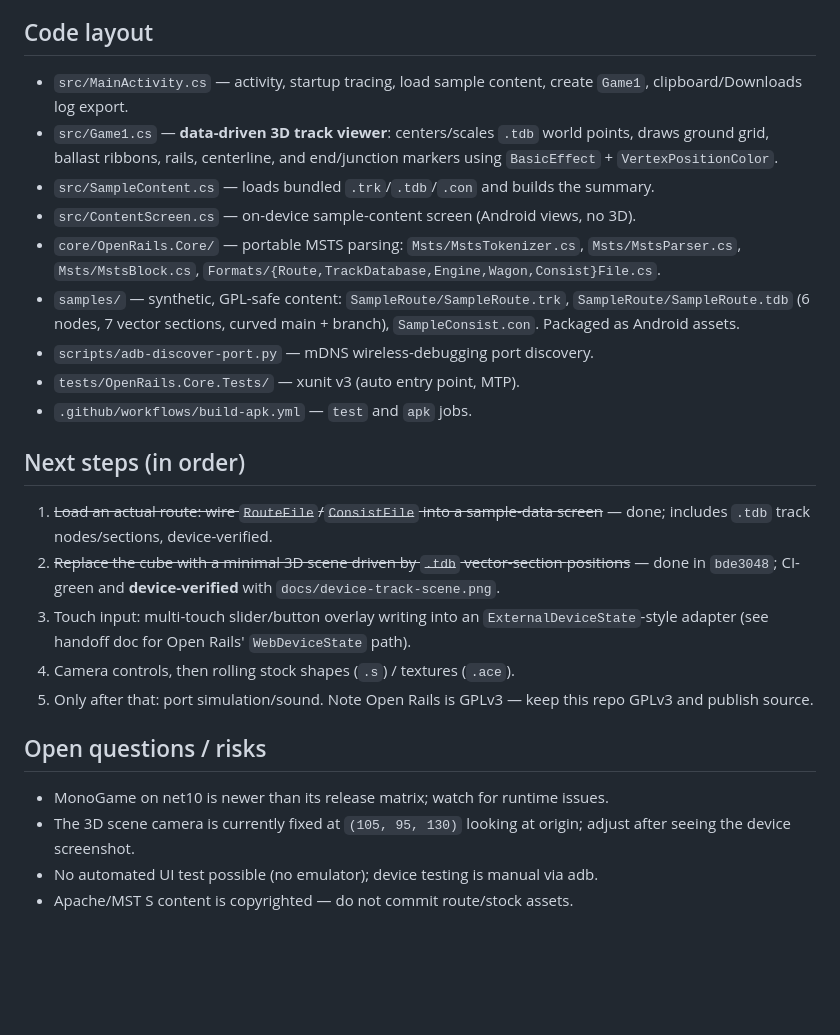
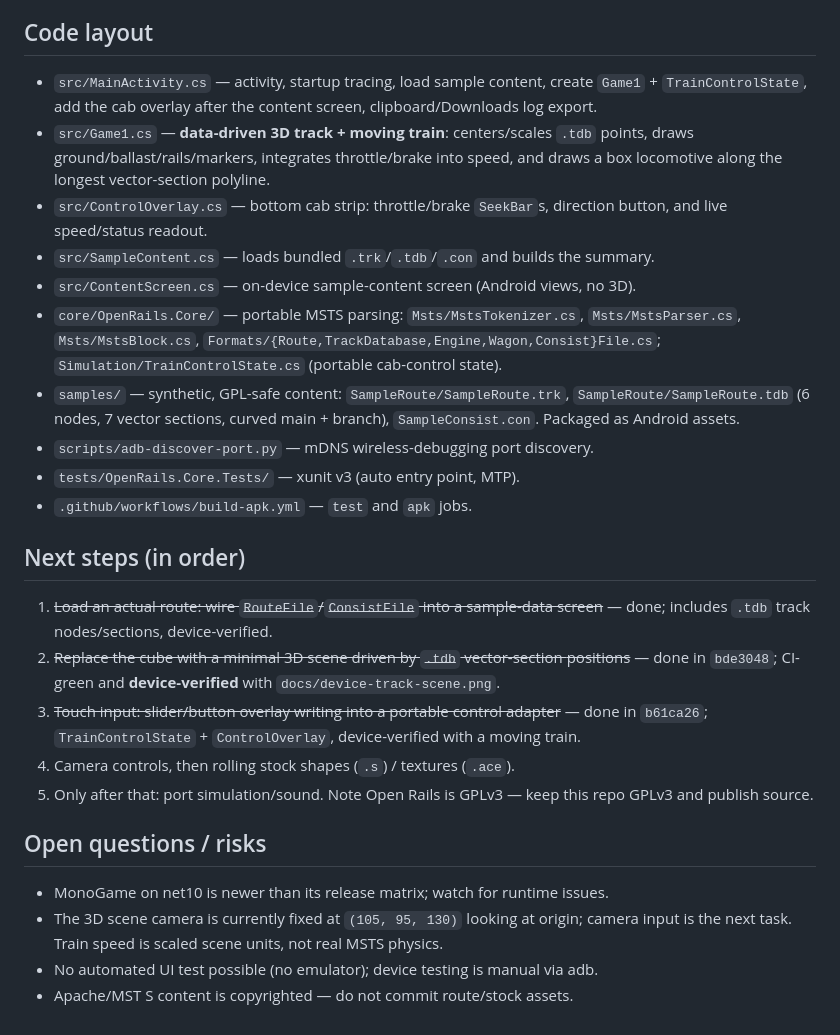
Before and after one commit to Anmol1008-2009/openrails-android, a Markdown page: docs/SESSION-STATE.md, the part around one of its changes. GitHub-like rendering; blank space fills up the shorter version.

```diff
--- a/docs/SESSION-STATE.md
+++ b/docs/SESSION-STATE.md
@@ -125,15 +126,19 @@ adb exec-out screencap -p > screen.png
 ## Code layout
 
 - `src/MainActivity.cs` — activity, startup tracing, load sample content, create
-  `Game1`, clipboard/Downloads log export.
-- `src/Game1.cs` — **data-driven 3D track viewer**: centers/scales `.tdb` world
-  points, draws ground grid, ballast ribbons, rails, centerline, and end/junction
-  markers using `BasicEffect` + `VertexPositionColor`.
+  `Game1` + `TrainControlState`, add the cab overlay after the content screen,
+  clipboard/Downloads log export.
+- `src/Game1.cs` — **data-driven 3D track + moving train**: centers/scales `.tdb`
+  points, draws ground/ballast/rails/markers, integrates throttle/brake into
+  speed, and draws a box locomotive along the longest vector-section polyline.
+- `src/ControlOverlay.cs` — bottom cab strip: throttle/brake `SeekBar`s,
+  direction button, and live speed/status readout.
 - `src/SampleContent.cs` — loads bundled `.trk`/`.tdb`/`.con` and builds the summary.
 - `src/ContentScreen.cs` — on-device sample-content screen (Android views, no 3D).
 - `core/OpenRails.Core/` — portable MSTS parsing: `Msts/MstsTokenizer.cs`,
   `Msts/MstsParser.cs`, `Msts/MstsBlock.cs`,
-  `Formats/{Route,TrackDatabase,Engine,Wagon,Consist}File.cs`.
+  `Formats/{Route,TrackDatabase,Engine,Wagon,Consist}File.cs`;
+  `Simulation/TrainControlState.cs` (portable cab-control state).
 - `samples/` — synthetic, GPL-safe content: `SampleRoute/SampleRoute.trk`,
   `SampleRoute/SampleRoute.tdb` (6 nodes, 7 vector sections, curved main +
   branch), `SampleConsist.con`. Packaged as Android assets.
@@ -148,9 +153,9 @@ adb exec-out screencap -p > screen.png
 2. ~~Replace the cube with a minimal 3D scene driven by `.tdb` vector-section
    positions~~ — done in `bde3048`; CI-green and **device-verified** with
    `docs/device-track-scene.png`.
-3. Touch input: multi-touch slider/button overlay writing into an
-   `ExternalDeviceState`-style adapter (see handoff doc for Open Rails'
-   `WebDeviceState` path).
+3. ~~Touch input: slider/button overlay writing into a portable control
+   adapter~~ — done in `b61ca26`; `TrainControlState` + `ControlOverlay`,
+   device-verified with a moving train.
 4. Camera controls, then rolling stock shapes (`.s`) / textures (`.ace`).
 5. Only after that: port simulation/sound. Note Open Rails is GPLv3 — keep this
    repo GPLv3 and publish source.
@@ -159,6 +164,7 @@ adb exec-out screencap -p > screen.png
 
 - MonoGame on net10 is newer than its release matrix; watch for runtime issues.
 - The 3D scene camera is currently fixed at `(105, 95, 130)` looking at origin;
-  adjust after seeing the device screenshot.
+  camera input is the next task. Train speed is scaled scene units, not real MSTS
+  physics.
 - No automated UI test possible (no emulator); device testing is manual via adb.
 - Apache/MST S content is copyrighted — do not commit route/stock assets.
```
Also changed, not shown: other parts of docs/SESSION-STATE.md (+20 -19 lines), README.md (+8 -5 lines), docs/device-cab-controls.png (added).
